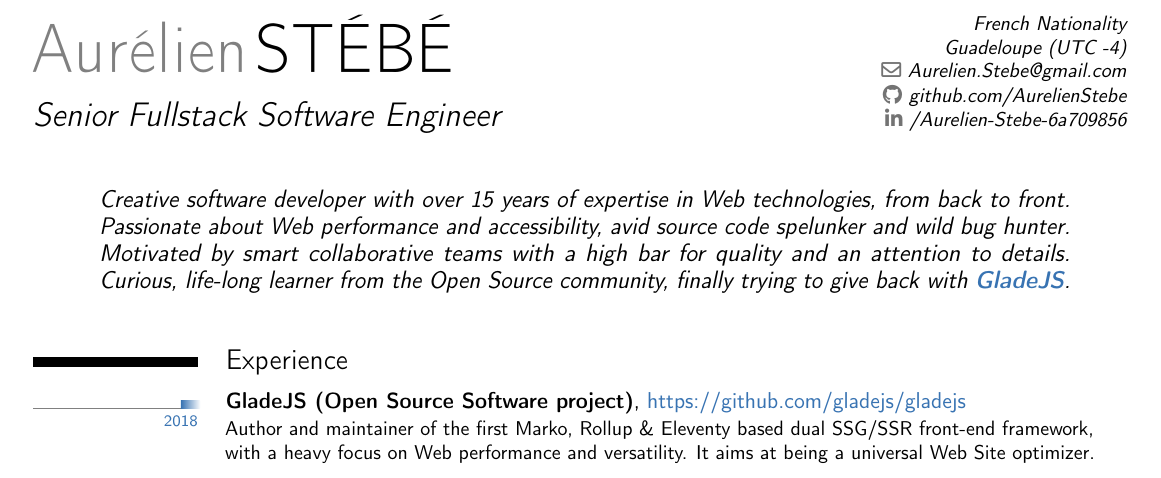
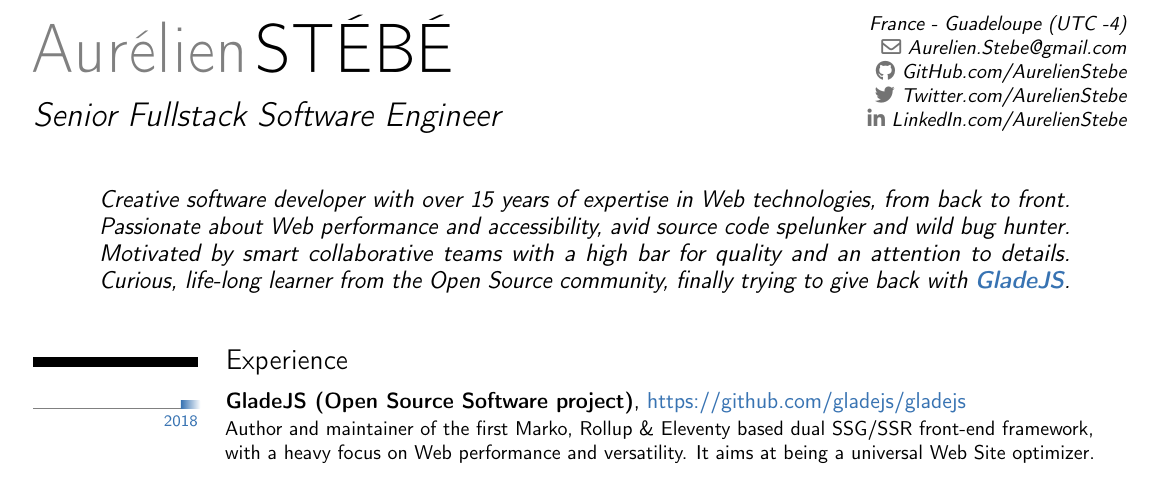
Before and after one commit to AurelienStebe/AurelienStebe, a LaTeX CV (Resume.tex): part of the page, cut at the place of the change. Compiled offline with pdfLaTeX.

Commit message:
Update Resume contact infos with Twitter & LinkedIn

```diff
--- a/Resume.tex
+++ b/Resume.tex
@@ -10,10 +10,11 @@
 
 \name{Aurélien}{STÉBÉ}
 \title{Senior Fullstack Software Engineer}
-\address{French Nationality}{}{Guadeloupe (UTC -4)}
+\address{France~-~Guadeloupe (UTC -4)}
 \email{Aurelien.Stebe@gmail.com}
-\social[github][github.com/AurelienStebe]{github.com/AurelienStebe}
-\social[linkedin][linkedin.com/in/Aurelien-Stebe-6a709856]{/Aurelien-Stebe-6a709856}
+\social[github][github.com/AurelienStebe]{GitHub.com/AurelienStebe}
+\social[twitter][twitter.com/AurelienStebe]{Twitter.com/AurelienStebe}
+\social[linkedin][linkedin.com/in/Aurelien-Stebe]{LinkedIn.com/AurelienStebe}
 
 \newcommand{\website}[2][]{\textcolor{color1}{\link[#1]{#2}}}
 \setlength{\hintscolumnwidth}{0.15\textwidth}
```
Also changed, not shown: README.md, Resume.pdf.
